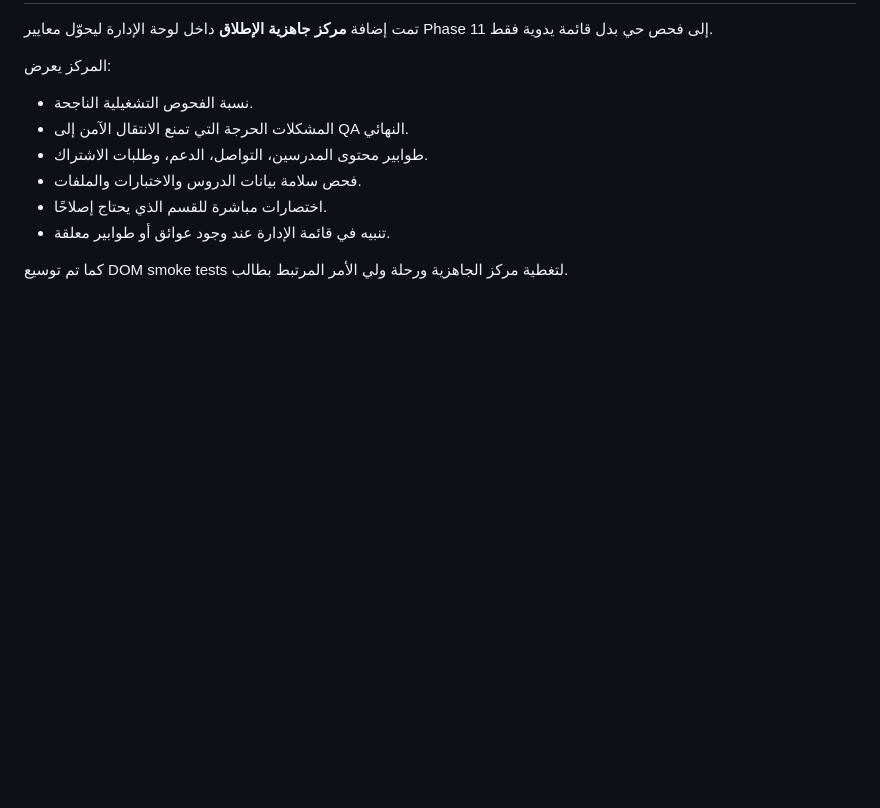
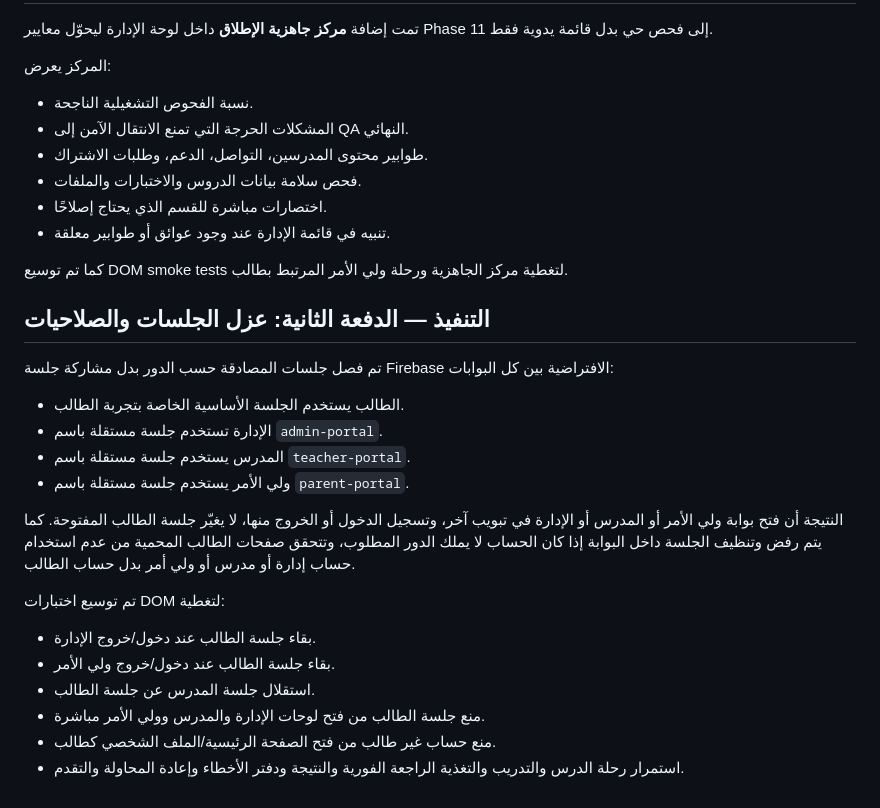
Before and after one commit to anaahm/academy-platform, a Markdown page: PHASE11_RELEASE_READINESS.md, the part around the change. Rendered like a GitHub page; blank space fills up the shorter version.

Commit message:
Document Phase 11 role session isolation batch

```diff
--- a/PHASE11_RELEASE_READINESS.md
+++ b/PHASE11_RELEASE_READINESS.md
@@ -73,3 +73,22 @@ Phase 11 هي مرحلة إكمال المنصة قبل QA النهائي وال
 - تنبيه في قائمة الإدارة عند وجود عوائق أو طوابير معلقة.
 
 كما تم توسيع DOM smoke tests لتغطية مركز الجاهزية ورحلة ولي الأمر المرتبط بطالب.
+
+
+## التنفيذ — الدفعة الثانية: عزل الجلسات والصلاحيات
+
+تم فصل جلسات المصادقة حسب الدور بدل مشاركة جلسة Firebase الافتراضية بين كل البوابات:
+- الطالب يستخدم الجلسة الأساسية الخاصة بتجربة الطالب.
+- الإدارة تستخدم جلسة مستقلة باسم `admin-portal`.
+- المدرس يستخدم جلسة مستقلة باسم `teacher-portal`.
+- ولي الأمر يستخدم جلسة مستقلة باسم `parent-portal`.
+
+النتيجة أن فتح بوابة ولي الأمر أو المدرس أو الإدارة في تبويب آخر، وتسجيل الدخول أو الخروج منها، لا يغيّر جلسة الطالب المفتوحة. كما يتم رفض وتنظيف الجلسة داخل البوابة إذا كان الحساب لا يملك الدور المطلوب، وتتحقق صفحات الطالب المحمية من عدم استخدام حساب إدارة أو مدرس أو ولي أمر بدل حساب الطالب.
+
+تم توسيع اختبارات DOM لتغطية:
+- بقاء جلسة الطالب عند دخول/خروج الإدارة.
+- بقاء جلسة الطالب عند دخول/خروج ولي الأمر.
+- استقلال جلسة المدرس عن جلسة الطالب.
+- منع جلسة الطالب من فتح لوحات الإدارة والمدرس وولي الأمر مباشرة.
+- منع حساب غير طالب من فتح الصفحة الرئيسية/الملف الشخصي كطالب.
+- استمرار رحلة الدرس والتدريب والتغذية الراجعة الفورية والنتيجة ودفتر الأخطاء وإعادة المحاولة والتقدم.
```
